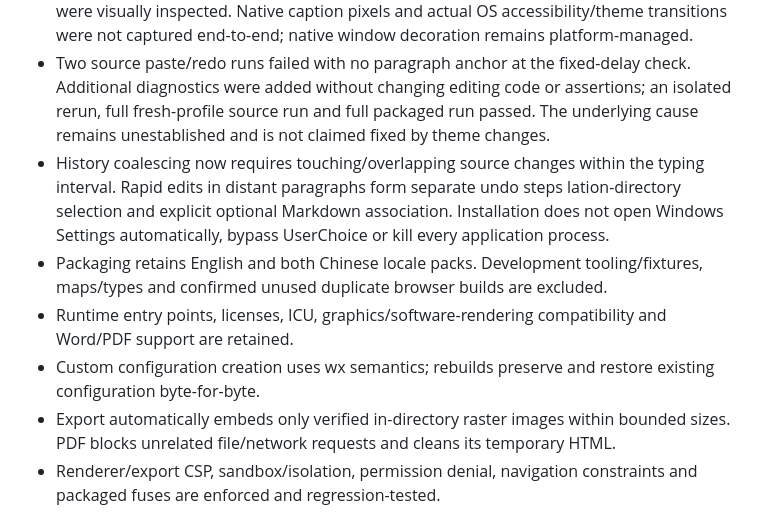
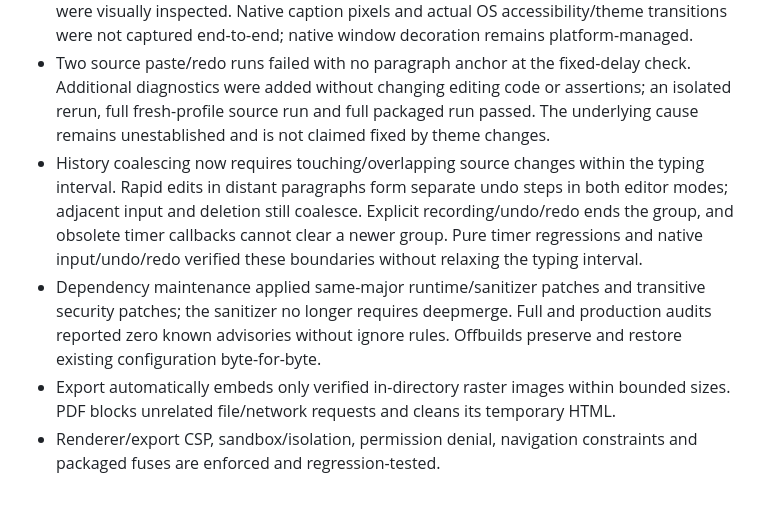
Before and after one commit to Harvey-Wang-922/Inkdown, a Markdown page: docs/PROJECT_STATE.md, the part around the change. GitHub-like rendering.

Commit message:
docs: record verified behavior and remaining limitations: docs/PROJECT_STATE.md (part 13)
Signed-off-by: “Harvey” <“harveyw0922@gmail.com”>

```diff
--- a/docs/PROJECT_STATE.md
+++ b/docs/PROJECT_STATE.md
@@ -15,10 +15,8 @@ This document records development state and limitations, not application version
 - Theme synchronization now couples the last requested body palette/root color-scheme with trusted native Electron theme updates. Dark scrollbars and native form controls no longer retain the light scheme; highlight variables follow each palette. Explicit sepia uses light native controls, and system events do not override explicit preferences. No OS-wide theme or user CSS file is modified.
 - Theme tests verified dark/light/sepia/system transitions, rapid request ordering, invalid IPC rejection and unchanged document HTML/source. Source and packaged client screenshots were visually inspected. Native caption pixels and actual OS accessibility/theme transitions were not captured end-to-end; native window decoration remains platform-managed.
 - Two source paste/redo runs failed with no paragraph anchor at the fixed-delay check. Additional diagnostics were added without changing editing code or assertions; an isolated rerun, full fresh-profile source run and full packaged run passed. The underlying cause remains unestablished and is not claimed fixed by theme changes.
-- History coalescing now requires touching/overlapping source changes within the typing interval. Rapid edits in distant paragraphs form separate undo steps lation-directory selection and explicit optional Markdown association. Installation does not open Windows Settings automatically, bypass UserChoice or kill every application process.
-- Packaging retains English and both Chinese locale packs. Development tooling/fixtures, maps/types and confirmed unused duplicate browser builds are excluded.
-- Runtime entry points, licenses, ICU, graphics/software-rendering compatibility and Word/PDF support are retained.
-- Custom configuration creation uses wx semantics; rebuilds preserve and restore existing configuration byte-for-byte.
+- History coalescing now requires touching/overlapping source changes within the typing interval. Rapid edits in distant paragraphs form separate undo steps in both editor modes; adjacent input and deletion still coalesce. Explicit recording/undo/redo ends the group, and obsolete timer callbacks cannot clear a newer group. Pure timer regressions and native input/undo/redo verified these boundaries without relaxing the typing interval.
+- Dependency maintenance applied same-major runtime/sanitizer patches and transitive security patches; the sanitizer no longer requires deepmerge. Full and production audits reported zero known advisories without ignore rules. Offbuilds preserve and restore existing configuration byte-for-byte.
 - Export automatically embeds only verified in-directory raster images within bounded sizes. PDF blocks unrelated file/network requests and cleans its temporary HTML.
 - Renderer/export CSP, sandbox/isolation, permission denial, navigation constraints and packaged fuses are enforced and regression-tested.
 - Source and packaged resource checks do not establish antivirus clearance or lossless conversion for every possible document.
```
